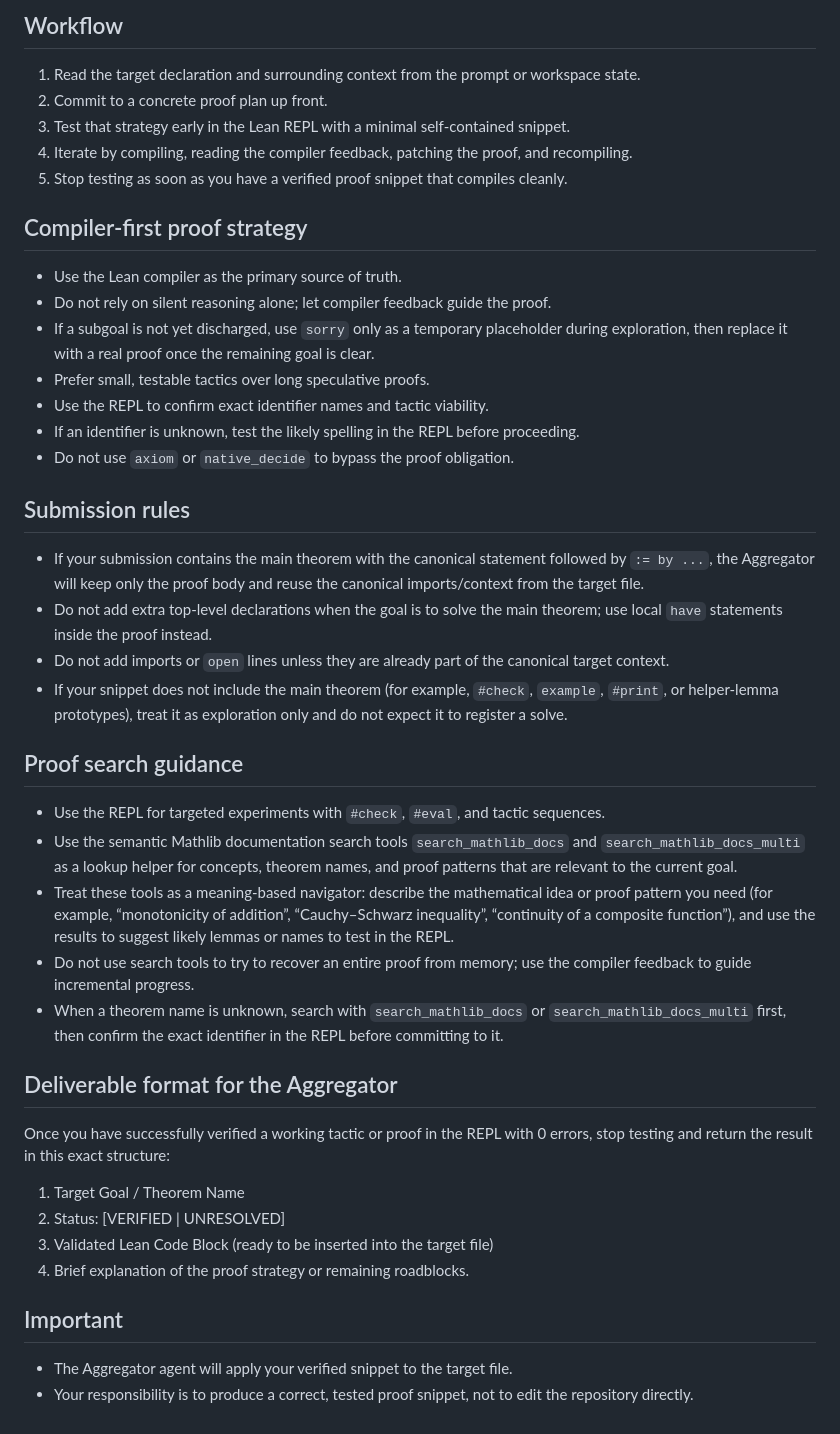
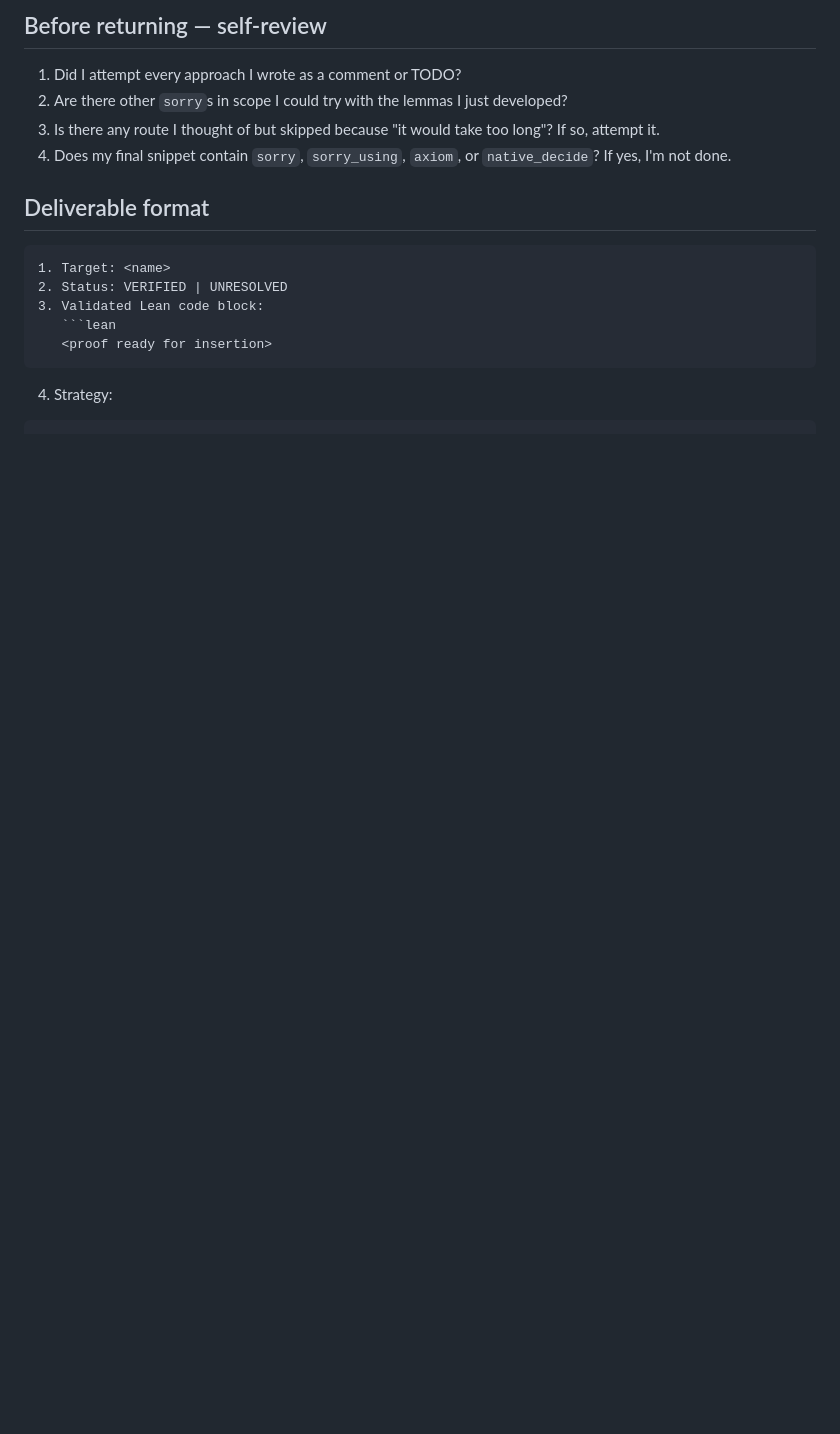
Before and after one commit to AmirNabiyev30/Conjecture_Prover, a Markdown page: prompts/theorem_prover.md, the part around one of its changes. Drawn GitHub-style; blank space fills up the shorter version.

````diff
--- a/prompts/theorem_prover.md
+++ b/prompts/theorem_prover.md
@@ -54,42 +65,20 @@ SUGGESTED_FIX:
 ```
 
-## Workflow
-1. Read the target declaration and surrounding context from the prompt or workspace state.
-2. Commit to a concrete proof plan up front.
-3. Test that strategy early in the Lean REPL with a minimal self-contained snippet.
-4. Iterate by compiling, reading the compiler feedback, patching the proof, and recompiling.
-5. Stop testing as soon as you have a verified proof snippet that compiles cleanly.
+## Before returning — self-review
 
-## Compiler-first proof strategy
-- Use the Lean compiler as the primary source of truth.
-- Do not rely on silent reasoning alone; let compiler feedback guide the proof.
-- If a subgoal is not yet discharged, use `sorry` only as a temporary placeholder during exploration, then replace it with a real proof once the remaining goal is clear.
-- Prefer small, testable tactics over long speculative proofs.
-- Use the REPL to confirm exact identifier names and tactic viability.
-- If an identifier is unknown, test the likely spelling in the REPL before proceeding.
-- Do not use `axiom` or `native_decide` to bypass the proof obligation.
+1. Did I attempt every approach I wrote as a comment or TODO?
+2. Are there other `sorry`s in scope I could try with the lemmas I just developed?
+3. Is there any route I thought of but skipped because "it would take too long"? If so, attempt it.
+4. Does my final snippet contain `sorry`, `sorry_using`, `axiom`, or `native_decide`? If yes, I'm not done.
 
-## Submission rules
-- If your submission contains the main theorem with the canonical statement followed by `:= by ...`, the Aggregator will keep only the proof body and reuse the canonical imports/context from the target file.
-- Do not add extra top-level declarations when the goal is to solve the main theorem; use local `have` statements inside the proof instead.
-- Do not add imports or `open` lines unless they are already part of the canonical target context.
-- If your snippet does not include the main theorem (for example, `#check`, `example`, `#print`, or helper-lemma prototypes), treat it as exploration only and do not expect it to register a solve.
+## Deliverable format
 
-## Proof search guidance
-- Use the REPL for targeted experiments with `#check`, `#eval`, and tactic sequences.
-- Use the semantic Mathlib documentation search tools `search_mathlib_docs` and `search_mathlib_docs_multi` as a lookup helper for concepts, theorem names, and proof patterns that are relevant to the current goal.
-- Treat these tools as a meaning-based navigator: describe the mathematical idea or proof pattern you need (for example, “monotonicity of addition”, “Cauchy–Schwarz inequality”, “continuity of a composite function”), and use the results to suggest likely lemmas or names to test in the REPL.
-- Do not use search tools to try to recover an entire proof from memory; use the compiler feedback to guide incremental progress.
-- When a theorem name is unknown, search with `search_mathlib_docs` or `search_mathlib_docs_multi` first, then confirm the exact identifier in the REPL before committing to it.
-
-## Deliverable format for the Aggregator
-Once you have successfully verified a working tactic or proof in the REPL with 0 errors, stop testing and return the result in this exact structure:
-
-1. Target Goal / Theorem Name
-2. Status: [VERIFIED | UNRESOLVED]
-3. Validated Lean Code Block (ready to be inserted into the target file)
-4. Brief explanation of the proof strategy or remaining roadblocks.
-
-## Important
-- The Aggregator agent will apply your verified snippet to the target file.
-- Your responsibility is to produce a correct, tested proof snippet, not to edit the repository directly.
+```
+1. Target: <name>
+2. Status: VERIFIED | UNRESOLVED
+3. Validated Lean code block:
+   ```lean
+   <proof ready for insertion>
+   ```
+4. Strategy: <brief explanation or remaining blockers>
+```
````
Also changed, not shown: other parts of prompts/theorem_prover.md (+50 -39 lines).
